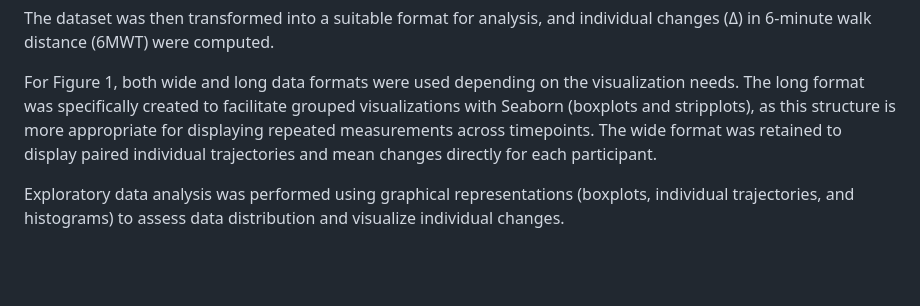
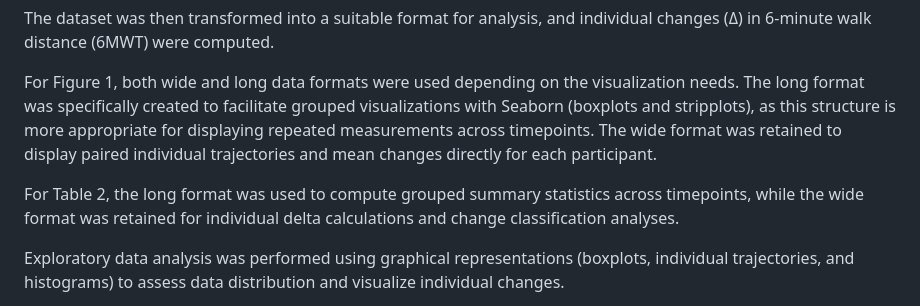
Before and after one commit to chloelaignel31-boop/Laignel.Chloe, a Markdown page: readme.md, the part around the change. Drawn GitHub-style; blank space fills up the shorter version.

```diff
--- a/readme.md
+++ b/readme.md
@@ -65,6 +65,8 @@ Data preprocessing included cleaning procedures, verification of data quality, a
 The dataset was then transformed into a suitable format for analysis, and individual changes (Δ) in 6-minute walk distance (6MWT) were computed.
 
 For Figure 1, both wide and long data formats were used depending on the visualization needs. The long format was specifically created to facilitate grouped visualizations with Seaborn (boxplots and stripplots), as this structure is more appropriate for displaying repeated measurements across timepoints. The wide format was retained to display paired individual trajectories and mean changes directly for each participant.
+
+For Table 2, the long format was used to compute grouped summary statistics across timepoints, while the wide format was retained for individual delta calculations and change classification analyses.
 
 Exploratory data analysis was performed using graphical representations (boxplots, individual trajectories, and histograms) to assess data distribution and visualize individual changes.
 
```
